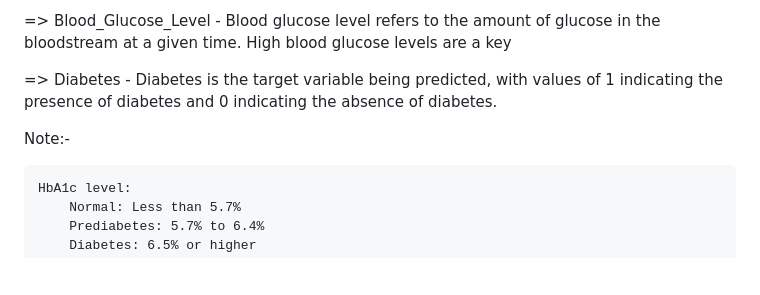
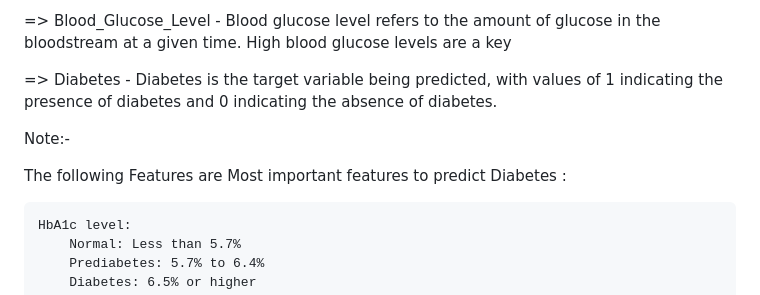
Before and after one commit to Sh1vam/Diabetes_Prediction, a Markdown page: README.md, the part around one of its changes. GitHub-like rendering; blank space fills up the shorter version.

```diff
--- a/README.md
+++ b/README.md
@@ -49,6 +49,8 @@ The Diabetes prediction dataset is a collection of medical and demographic data
 
 Note:-
 
+The following Features are Most important features to predict Diabetes :
+
     HbA1c level:
         Normal: Less than 5.7%
         Prediabetes: 5.7% to 6.4%
```
Also changed, not shown: other parts of README.md (+1 -1 lines).
